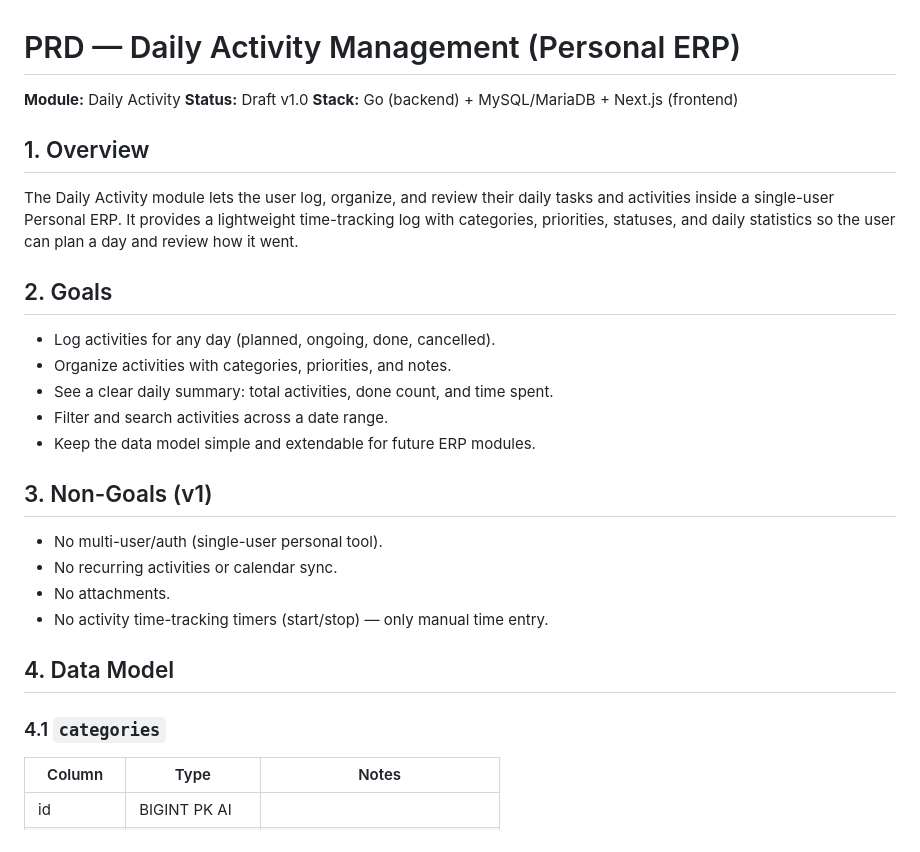
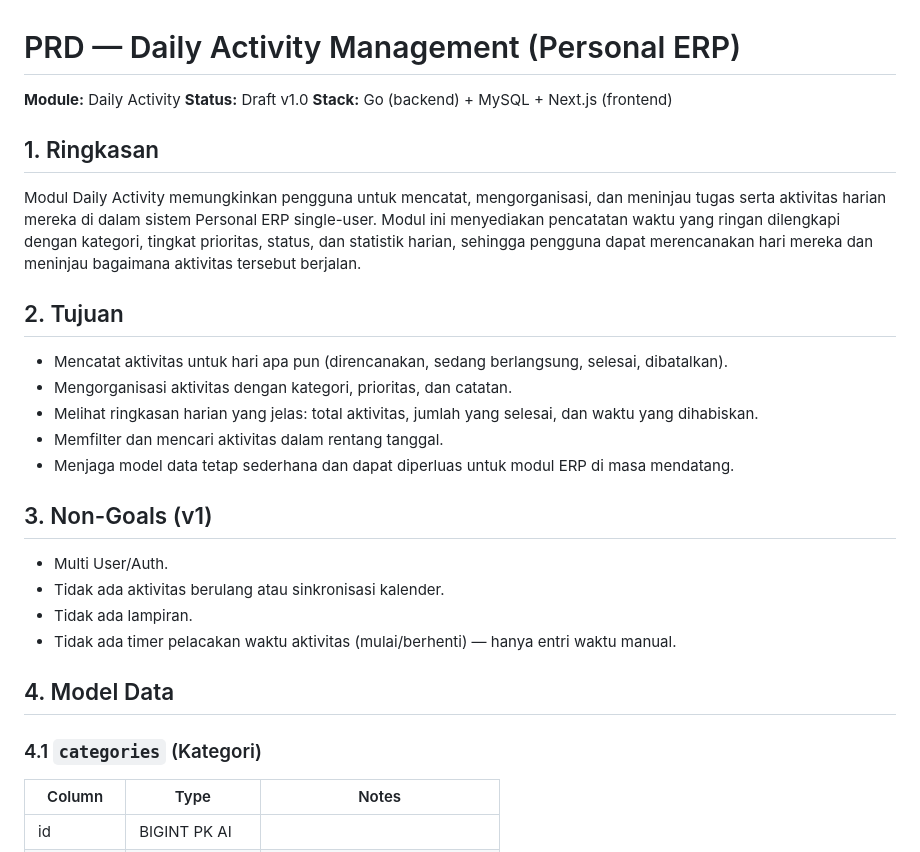
Before and after one commit to Igprad01/Personal-Enterprise-Resource-Planning-PERP, a Markdown page: docs/PRD_Daily_Activity.md, the part around the change. Rendered like a GitHub page.

```diff
--- a/docs/PRD_Daily_Activity.md
+++ b/docs/PRD_Daily_Activity.md
@@ -2,30 +2,30 @@
 
 **Module:** Daily Activity
 **Status:** Draft v1.0
-**Stack:** Go (backend) + MySQL/MariaDB + Next.js (frontend)
+**Stack:** Go (backend) + MySQL + Next.js (frontend)
 
-## 1. Overview
+## 1. Ringkasan
 
-The Daily Activity module lets the user log, organize, and review their daily tasks and activities inside a single-user Personal ERP. It provides a lightweight time-tracking log with categories, priorities, statuses, and daily statistics so the user can plan a day and review how it went.
+Modul Daily Activity memungkinkan pengguna untuk mencatat, mengorganisasi, dan meninjau tugas serta aktivitas harian mereka di dalam sistem Personal ERP single-user. Modul ini menyediakan pencatatan waktu yang ringan dilengkapi dengan kategori, tingkat prioritas, status, dan statistik harian, sehingga pengguna dapat merencanakan hari mereka dan meninjau bagaimana aktivitas tersebut berjalan.
 
-## 2. Goals
+## 2. Tujuan
 
-- Log activities for any day (planned, ongoing, done, cancelled).
-- Organize activities with categories, priorities, and notes.
-- See a clear daily summary: total activities, done count, and time spent.
-- Filter and search activities across a date range.
-- Keep the data model simple and extendable for future ERP modules.
+- Mencatat aktivitas untuk hari apa pun (direncanakan, sedang berlangsung, selesai, dibatalkan).
+- Mengorganisasi aktivitas dengan kategori, prioritas, dan catatan.
+- Melihat ringkasan harian yang jelas: total aktivitas, jumlah yang selesai, dan waktu yang dihabiskan.
+- Memfilter dan mencari aktivitas dalam rentang tanggal.
+- Menjaga model data tetap sederhana dan dapat diperluas untuk modul ERP di masa mendatang.
 
 ## 3. Non-Goals (v1)
 
-- No multi-user/auth (single-user personal tool).
-- No recurring activities or calendar sync.
-- No attachments.
-- No activity time-tracking timers (start/stop) — only manual time entry.
+- Multi User/Auth.
+- Tidak ada aktivitas berulang atau sinkronisasi kalender.
+- Tidak ada lampiran.
+- Tidak ada timer pelacakan waktu aktivitas (mulai/berhenti) — hanya entri waktu manual.
 
-## 4. Data Model
+## 4. Model Data
 
-### 4.1 `categories`
+### 4.1 `categories` (Kategori)
 
 | Column     | Type         | Notes                            |
 | ---------- | ------------ | -------------------------------- |
```
